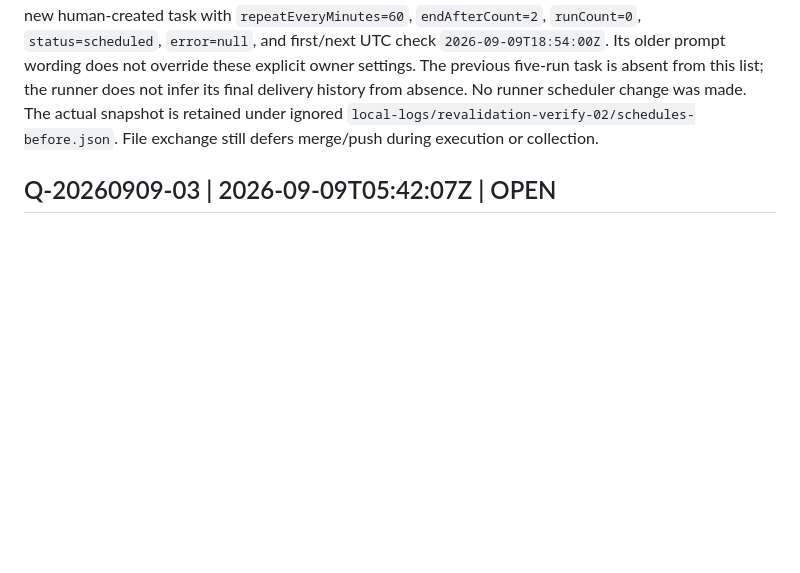
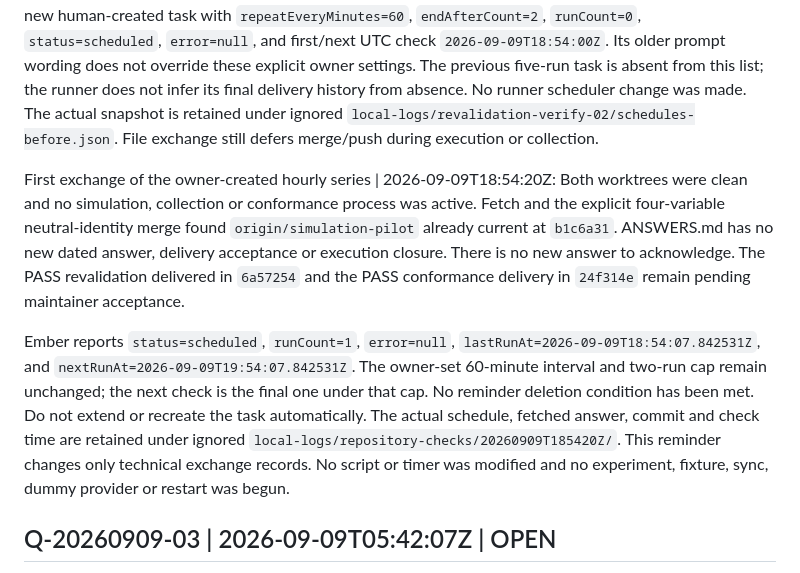
Before and after one commit to stabruriss/bartender-study, a Markdown page: QUESTIONS.md, the part around the change. GitHub-like rendering; blank space fills up the shorter version.

Commit message:
Record first hourly post-delivery repository check

```diff
--- a/QUESTIONS.md
+++ b/QUESTIONS.md
@@ -258,6 +258,24 @@ does not infer its final delivery history from absence. No runner scheduler
 change was made. The actual snapshot is retained under ignored
 `local-logs/revalidation-verify-02/schedules-before.json`. File exchange still
 defers merge/push during execution or collection.
+
+First exchange of the owner-created hourly series | 2026-09-09T18:54:20Z:
+Both worktrees were clean and no simulation, collection or conformance process
+was active. Fetch and the explicit four-variable neutral-identity merge found
+`origin/simulation-pilot` already current at `b1c6a31`. ANSWERS.md has no new
+dated answer, delivery acceptance or execution closure. There is no new answer
+to acknowledge. The PASS revalidation delivered in `6a57254` and the PASS
+conformance delivery in `24f314e` remain pending maintainer acceptance.
+
+Ember reports `status=scheduled`, `runCount=1`, `error=null`,
+`lastRunAt=2026-09-09T18:54:07.842531Z`, and
+`nextRunAt=2026-09-09T19:54:07.842531Z`. The owner-set 60-minute interval and
+two-run cap remain unchanged; the next check is the final one under that cap.
+No reminder deletion condition has been met. Do not extend or recreate the
+task automatically. The actual schedule, fetched answer, commit and check time
+are retained under ignored `local-logs/repository-checks/20260909T185420Z/`.
+This reminder changes only technical exchange records. No script or timer was
+modified and no experiment, fixture, sync, dummy provider or restart was begun.
 
 ## Q-20260909-03 | 2026-09-09T05:42:07Z | OPEN
 Step: RUNBOOK-CONFORMANCE.md, steps 1-2, installed version and separate approval.
```
